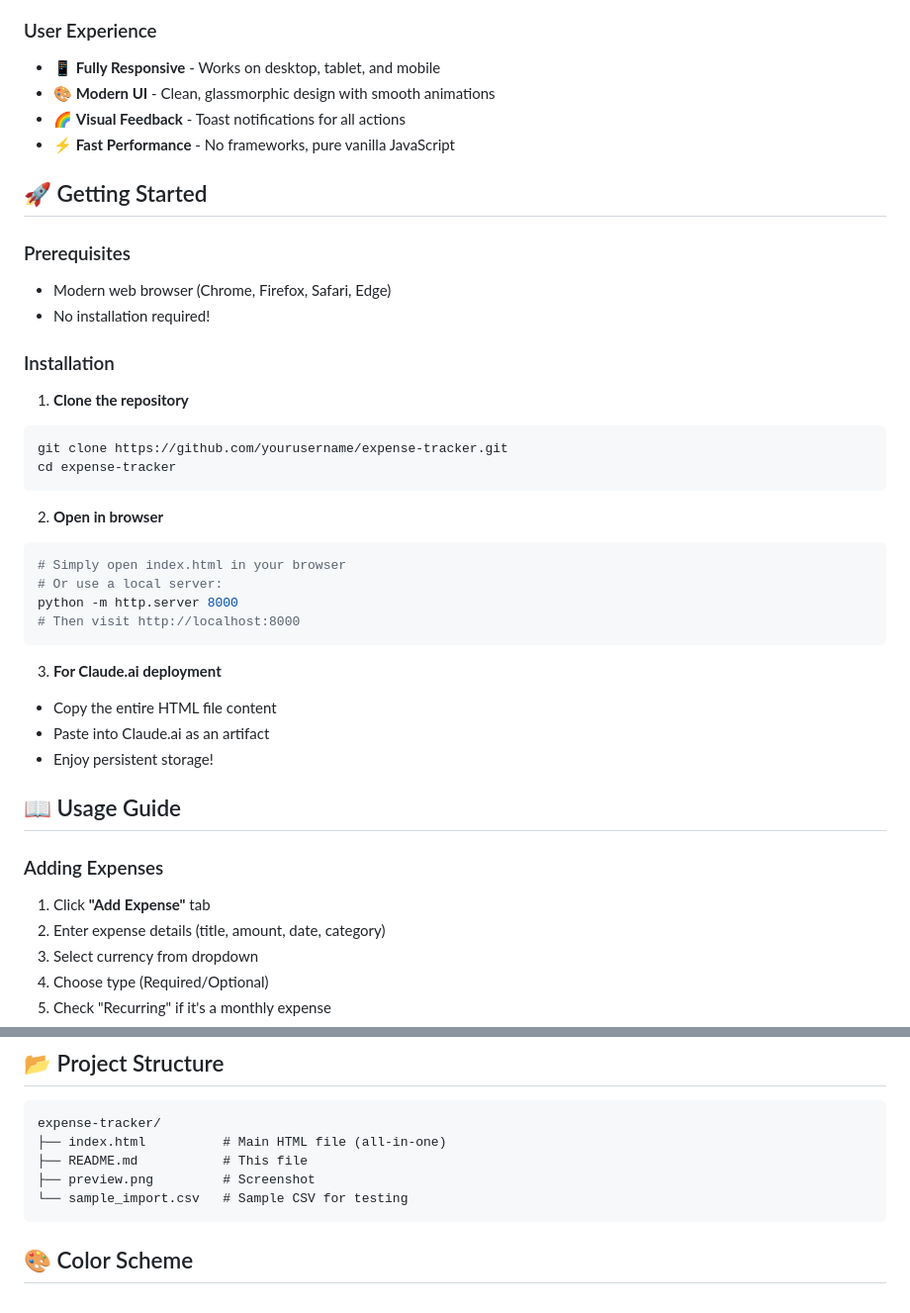
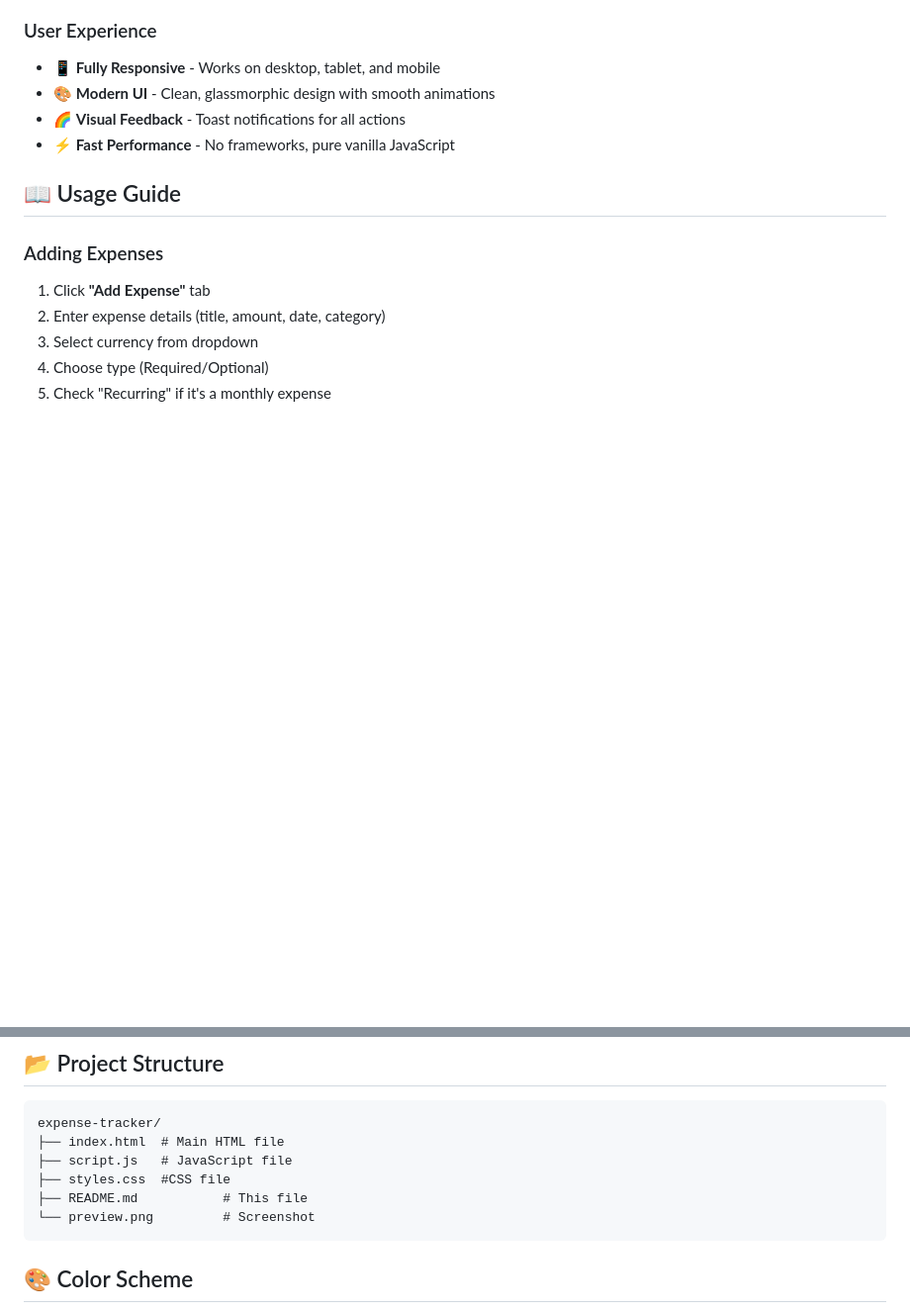
Before and after one commit to ShaswatSubudhi/Expence-Tracker, a Markdown page: README.md, 2 parts joined by grey strips. Shown: that part at 99% size. Rendered like a GitHub page; blank space fills up the shorter version.

Commit message:
Revise README by removing setup instructions
Removed the 'Getting Started' section and updated author information.

````diff
--- a/README.md
+++ b/README.md
@@ -41,33 +41,6 @@ A feature-rich, responsive expense tracking application with budget management,
 - 🎨 **Modern UI** - Clean, glassmorphic design with smooth animations
 - 🌈 **Visual Feedback** - Toast notifications for all actions
 - ⚡ **Fast Performance** - No frameworks, pure vanilla JavaScript
-
-## 🚀 Getting Started
-
-### Prerequisites
-- Modern web browser (Chrome, Firefox, Safari, Edge)
-- No installation required!
-
-### Installation
-
-1. **Clone the repository**
-```bash
-git clone https://github.com/yourusername/expense-tracker.git
-cd expense-tracker
-```
-
-2. **Open in browser**
-```bash
-# Simply open index.html in your browser
-# Or use a local server:
-python -m http.server 8000
-# Then visit http://localhost:8000
-```
-
-3. **For Claude.ai deployment**
-- Copy the entire HTML file content
-- Paste into Claude.ai as an artifact
-- Enjoy persistent storage!
 
 ## 📖 Usage Guide
 
@@ -119,10 +92,11 @@ python -m http.server 8000
 ## 📂 Project Structure
 ```
 expense-tracker/
-├── index.html          # Main HTML file (all-in-one)
+├── index.html  # Main HTML file
+├── script.js   # JavaScript file
+├── styles.css  #CSS file
 ├── README.md           # This file
-├── preview.png         # Screenshot
-└── sample_import.csv   # Sample CSV for testing
+└── preview.png         # Screenshot
 ```
 
 ## 🎨 Color Scheme
````
Also changed, not shown: other parts of README.md (+2 -17 lines).
